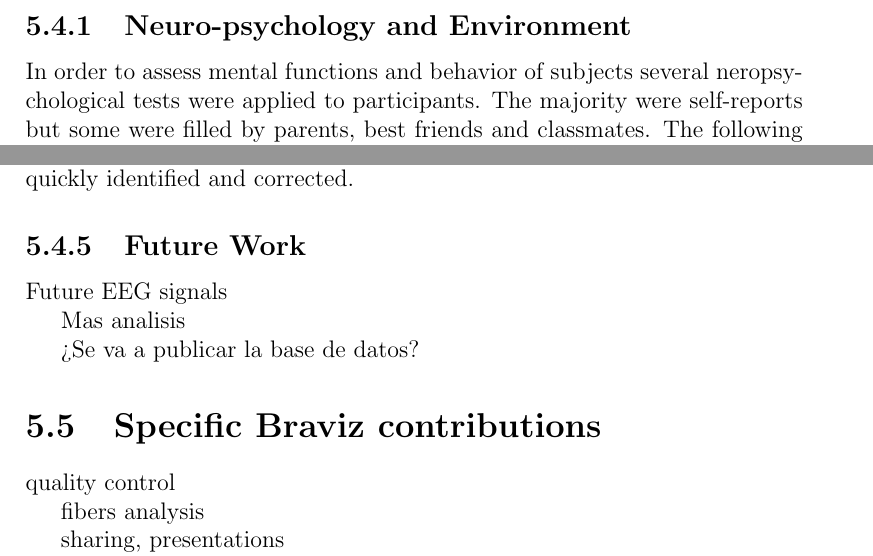
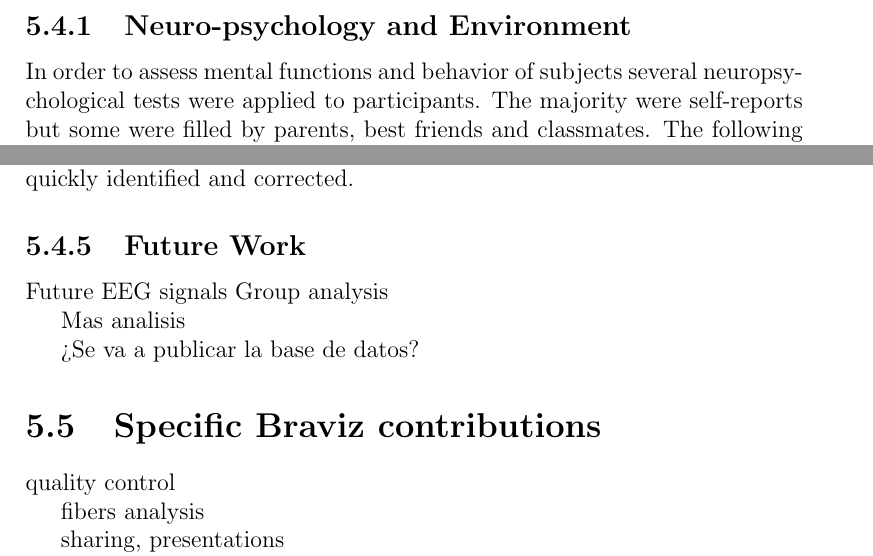
Before and after one commit to diego0020/disertation, a LaTeX thesis (main.tex, which reads 04_kmc400.tex): two parts of pages 101 and 108 of 121, joined at a grey line, cut so that both start at the same text. Compiled offline with pdfLaTeX.

```diff
--- a/04_kmc400.tex
+++ b/04_kmc400.tex
@@ -125,7 +125,7 @@
 
 \subsection{Neuro-psychology and Environment}
 
-In order to assess mental functions and behavior of subjects several neropsychological tests were applied to participants. The majority were self-reports but some were filled by parents, best friends and classmates. The following list summarizes the applied tests, full details are available at \autocite{FINAL REPORT}
+In order to assess mental functions and behavior of subjects several neuropsychological tests were applied to participants. The majority were self-reports but some were filled by parents, best friends and classmates. The following list summarizes the applied tests, full details are available at \autocite{FINAL REPORT}
 
 \begin{itemize}
 	\item Cognitive
@@ -313,10 +313,17 @@
 
 Future
 EEG signals
+Group analysis
 
 Mas analisis
 
 ¿Se va a publicar la base de datos?
 
 
-%AGREGAR REFERENCIAS
+\section{Specific Braviz contributions}
+
+quality control
+
+fibers analysis
+
+sharing, presentations
@@ -373,13 +388,3 @@
 %		\item Inter-hemispheric inhibition
 %	\end{itemize}
 %\end{itemize}
-
-% Hablar algo más de las variables psicológicas y clínicas como un todo
-
-\section{Specific Braviz contributions}
-
-quality control
-
-fibers analysis
-
-sharing, presentations
```
Also changed, not shown: 04_kmc400.tex (20 more changed lines).
